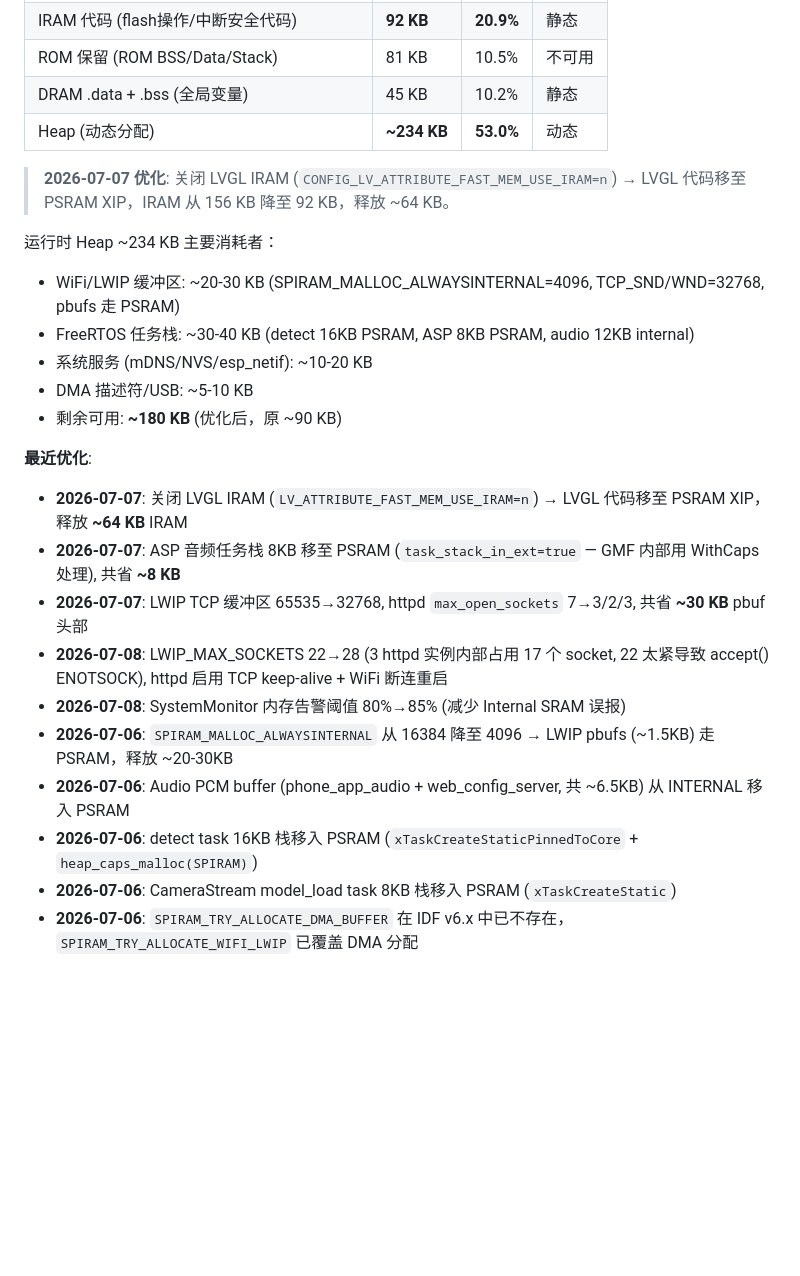
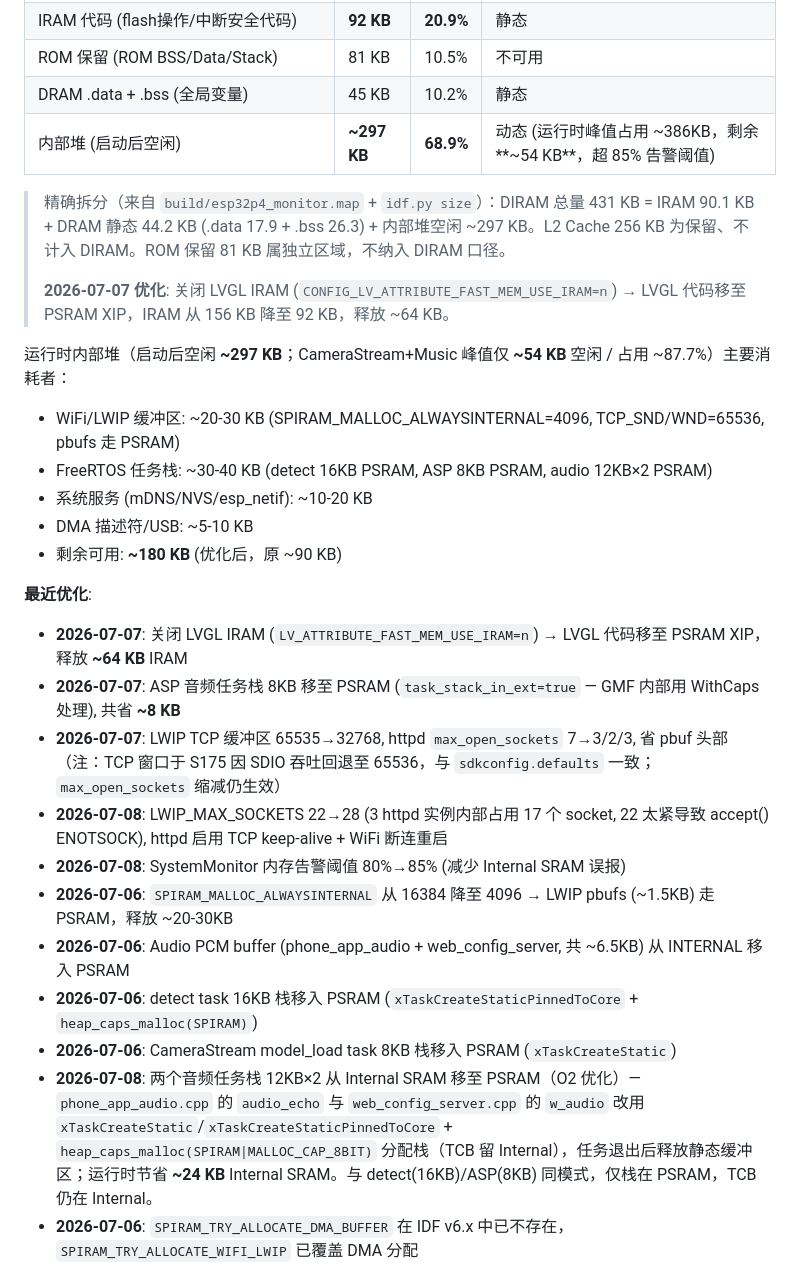
Before and after one commit to huanglilong/esp32p4_monitor, a Markdown page: PROJECT.md, the part around the change. Rendered like a GitHub page; blank space fills up the shorter version.

Commit message:
docs: fix stale SRAM analysis in PROJECT.md
- Correct TCP_SND/WND value 32768 -> 65536 (reverted by S175, matches
  sdkconfig.defaults); clarify max_open_sockets reduction still applies.
- audio task stack now PSRAM (O2) instead of internal SRAM.
- Heap "~234KB/53%" corrected to "~297KB/68.9%" with runtime peak
  usage (~386KB used, ~54KB free, above 85% alert) and precise DIRAM
  split verified from build/esp32p4_monitor.map + idf.py size.

```diff
--- a/PROJECT.md
+++ b/PROJECT.md
@@ -737,13 +737,15 @@ ESP32-P4 内置 768 KB HP L2MEM，由 SRAM 和 L2 Cache 共享：
 | IRAM 代码 (flash操作/中断安全代码) | **92 KB** | **20.9%** | 静态 |
 | ROM 保留 (ROM BSS/Data/Stack) | 81 KB | 10.5% | 不可用 |
 | DRAM .data + .bss (全局变量) | 45 KB | 10.2% | 静态 |
-| Heap (动态分配) | **~234 KB** | **53.0%** | 动态 |
+| 内部堆 (启动后空闲) | **~297 KB** | **68.9%** | 动态 (运行时峰值占用 ~386KB，剩余 **~54 KB**，超 85% 告警阈值) |
 
+> 精确拆分（来自 `build/esp32p4_monitor.map` + `idf.py size`）：DIRAM 总量 431 KB = IRAM 90.1 KB + DRAM 静态 44.2 KB (.data 17.9 + .bss 26.3) + 内部堆空闲 ~297 KB。L2 Cache 256 KB 为保留、不计入 DIRAM。ROM 保留 81 KB 属独立区域，不纳入 DIRAM 口径。
+>
 > **2026-07-07 优化**: 关闭 LVGL IRAM (`CONFIG_LV_ATTRIBUTE_FAST_MEM_USE_IRAM=n`) → LVGL 代码移至 PSRAM XIP，IRAM 从 156 KB 降至 92 KB，释放 ~64 KB。
 
-运行时 Heap ~234 KB 主要消耗者：
-- WiFi/LWIP 缓冲区: ~20-30 KB (SPIRAM_MALLOC_ALWAYSINTERNAL=4096, TCP_SND/WND=32768, pbufs 走 PSRAM)
-- FreeRTOS 任务栈: ~30-40 KB (detect 16KB PSRAM, ASP 8KB PSRAM, audio 12KB internal)
+运行时内部堆（启动后空闲 **~297 KB**；CameraStream+Music 峰值仅 **~54 KB** 空闲 / 占用 ~87.7%）主要消耗者：
+- WiFi/LWIP 缓冲区: ~20-30 KB (SPIRAM_MALLOC_ALWAYSINTERNAL=4096, TCP_SND/WND=65536, pbufs 走 PSRAM)
+- FreeRTOS 任务栈: ~30-40 KB (detect 16KB PSRAM, ASP 8KB PSRAM, audio 12KB×2 PSRAM)
 - 系统服务 (mDNS/NVS/esp_netif): ~10-20 KB
 - DMA 描述符/USB: ~5-10 KB
 - 剩余可用: **~180 KB** (优化后，原 ~90 KB)
@@ -751,13 +753,14 @@ ESP32-P4 内置 768 KB HP L2MEM，由 SRAM 和 L2 Cache 共享：
 **最近优化**:
 - **2026-07-07**: 关闭 LVGL IRAM (`LV_ATTRIBUTE_FAST_MEM_USE_IRAM=n`) → LVGL 代码移至 PSRAM XIP，释放 **~64 KB** IRAM
 - **2026-07-07**: ASP 音频任务栈 8KB 移至 PSRAM (`task_stack_in_ext=true` — GMF 内部用 WithCaps 处理), 共省 **~8 KB**
-- **2026-07-07**: LWIP TCP 缓冲区 65535→32768, httpd `max_open_sockets` 7→3/2/3, 共省 **~30 KB** pbuf 头部
+- **2026-07-07**: LWIP TCP 缓冲区 65535→32768, httpd `max_open_sockets` 7→3/2/3, 省 pbuf 头部（注：TCP 窗口于 S175 因 SDIO 吞吐回退至 65536，与 `sdkconfig.defaults` 一致；`max_open_sockets` 缩减仍生效）
 - **2026-07-08**: LWIP_MAX_SOCKETS 22→28 (3 httpd 实例内部占用 17 个 socket, 22 太紧导致 accept() ENOTSOCK), httpd 启用 TCP keep-alive + WiFi 断连重启
 - **2026-07-08**: SystemMonitor 内存告警阈值 80%→85% (减少 Internal SRAM 误报)
 - **2026-07-06**: `SPIRAM_MALLOC_ALWAYSINTERNAL` 从 16384 降至 4096 → LWIP pbufs (~1.5KB) 走 PSRAM，释放 ~20-30KB
 - **2026-07-06**: Audio PCM buffer (phone_app_audio + web_config_server, 共 ~6.5KB) 从 INTERNAL 移入 PSRAM
 - **2026-07-06**: detect task 16KB 栈移入 PSRAM (`xTaskCreateStaticPinnedToCore` + `heap_caps_malloc(SPIRAM)`)
 - **2026-07-06**: CameraStream model_load task 8KB 栈移入 PSRAM (`xTaskCreateStatic`)
+- **2026-07-08**: 两个音频任务栈 12KB×2 从 Internal SRAM 移至 PSRAM（O2 优化）— `phone_app_audio.cpp` 的 `audio_echo` 与 `web_config_server.cpp` 的 `w_audio` 改用 `xTaskCreateStatic`/`xTaskCreateStaticPinnedToCore` + `heap_caps_malloc(SPIRAM|MALLOC_CAP_8BIT)` 分配栈（TCB 留 Internal），任务退出后释放静态缓冲区；运行时节省 **~24 KB** Internal SRAM。与 detect(16KB)/ASP(8KB) 同模式，仅栈在 PSRAM，TCB 仍在 Internal。
 - **2026-07-06**: `SPIRAM_TRY_ALLOCATE_DMA_BUFFER` 在 IDF v6.x 中已不存在，`SPIRAM_TRY_ALLOCATE_WIFI_LWIP` 已覆盖 DMA 分配
 
 > **✅ 已解决**: Camera Stream + Music 播放时 internal SRAM >80% 导致音频卡顿。主要通过 LVGL IRAM→PSRAM XIP (-64KB) 解决，辅以 ASP 栈→PSRAM (-8KB) 和 LWIP TCP 缓冲区缩小 (-30KB)。
```
